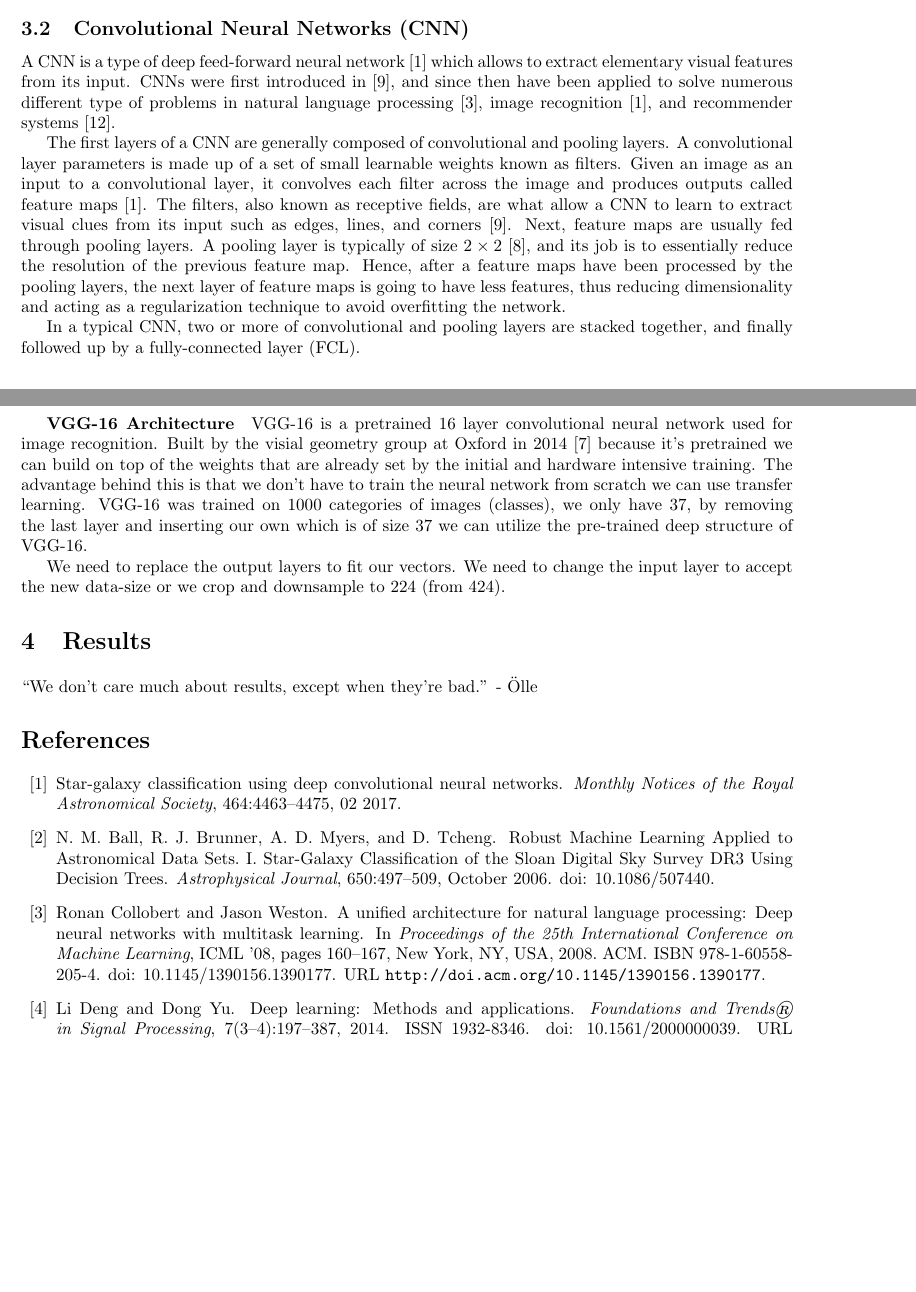
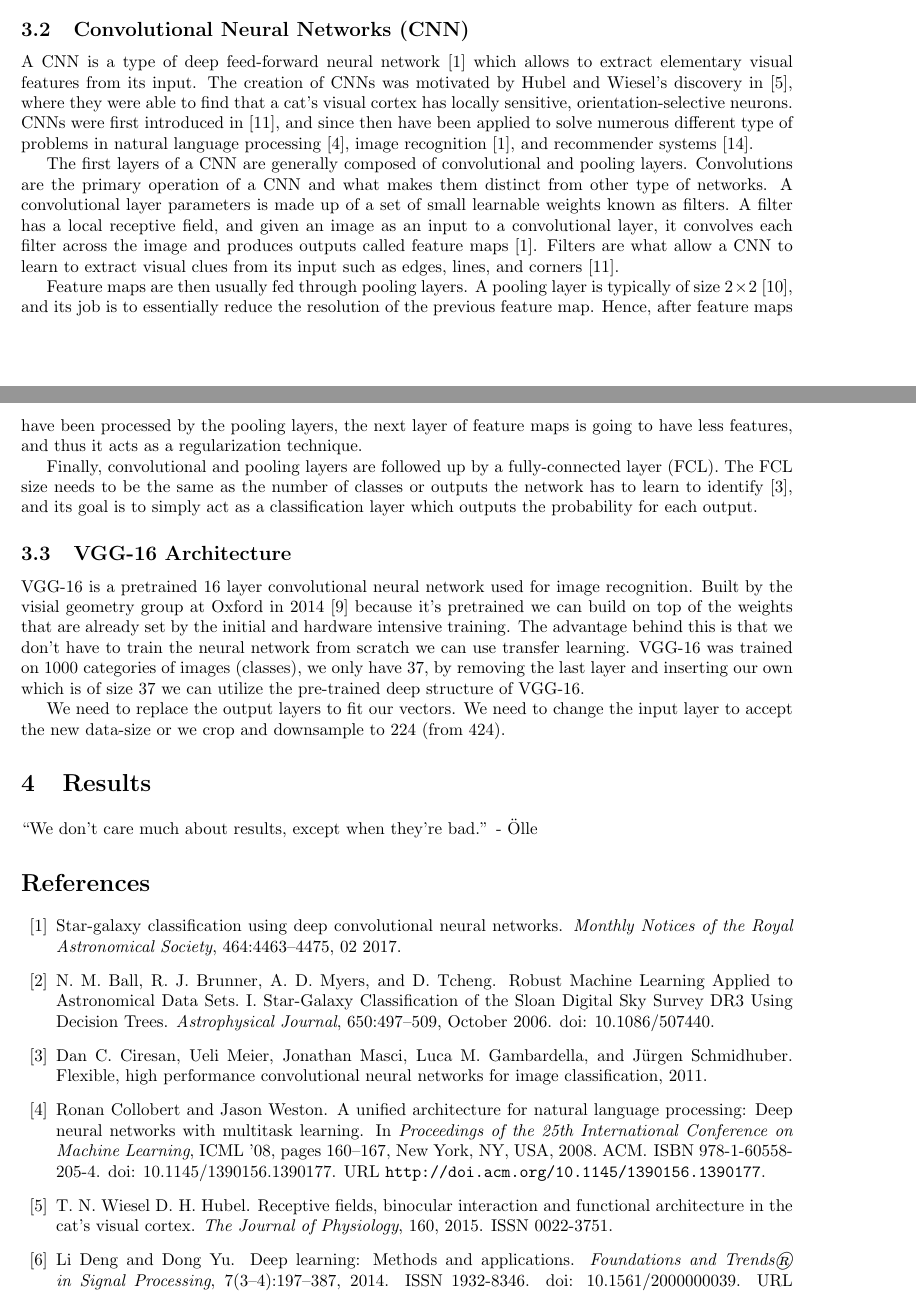
Before and after one commit to diegocasmo/ml-project, a LaTeX document (report/main.tex, which reads report/references.bib, report/sections/methods.tex): two parts of pages 2 and 3 of 4, joined at a grey line, cut so that both start at the same text, the shorter picture padded with empty space. Compiled offline with pdfLaTeX.

Commit message:
more work on CNN section

```diff
--- a/report/references.bib
+++ b/report/references.bib
@@ -150,3 +150,10 @@ volume= {61},
 page= {85-117},
 issn = {1879-2782}
 }
+@article{hubel-wiesel-receptive-fields,
+author= {D. H. Hubel, T. N. Wiesel},
+year= {2015},
+title= {Receptive fields,
+ binocular interaction and functional architecture in the cat's visual cortex},
+journal= {The Journal of Physiology},
+volume= {160},
@@ -152,0 +165,3 @@ issn = {1879-2782}
+    title = { Flexible, High Performance Convolutional Neural Networks for Image Classification},
+    year = {2011}
+}
--- a/report/sections/methods.tex
+++ b/report/sections/methods.tex
@@ -9,21 +9,27 @@ A standard neural network (NN) consists of many simple, connected processors cal
 \subsection{Convolutional Neural Networks (CNN)}
 
 % What is a CNN?
+% What was it inspired by?
 % When was this architecture created?
-% TODO: What was it inspired by?
-A CNN is a type of deep feed-forward neural network~\cite{cnn-star-galaxy} which allows to extract elementary visual features from its input. CNNs were first introduced in~\cite{Lecun99objectrecognition}, and since then have been applied to solve numerous different type of problems in  natural language processing~\cite{Collobert:2008:UAN:1390156.1390177}, image recognition~\cite{cnn-star-galaxy}, and recommender systems~\cite{NIPS2013_5004}.
+A CNN is a type of deep feed-forward neural network~\cite{cnn-star-galaxy} which allows to extract elementary visual features from its input. The creation of CNNs was motivated by Hubel and Wiesel's discovery in~\cite{hubel-wiesel-receptive-fields}, where they were able to find that a cat's visual cortex has locally sensitive, orientation-selective neurons. CNNs were first introduced in~\cite{Lecun99objectrecognition}, and since then have been applied to solve numerous different type of problems in  natural language processing~\cite{Collobert:2008:UAN:1390156.1390177}, image recognition~\cite{cnn-star-galaxy}, and recommender systems~\cite{NIPS2013_5004}.
 
+% What is a convolution?
+% What are CNNs made of?
 % What are convolutional layers?
 % What are filters?
 % What are feature maps?
+% TODO: Talk about ReLU?
+The first layers of a CNN are generally composed of convolutional and pooling layers. Convolutions are the primary operation of a CNN and what makes them distinct from other type of networks. A convolutional layer parameters is made up of a set of small learnable weights known as filters. A filter has a local receptive field, and given an image as an input to a convolutional layer, it convolves each filter across the image and produces outputs called feature maps~\cite{cnn-star-galaxy}. Filters are what allow a CNN to learn to extract visual clues from its input such as edges, lines, and corners~\cite{Lecun99objectrecognition}.
+
 % What is a pooling layer?
 % How does a CNN reduce dimensionality?
-The first layers of a CNN are generally composed of convolutional and pooling layers. A convolutional layer parameters is made up of a set of small learnable weights known as filters. Given an image as an input to a convolutional layer, it convolves each filter across the image and produces outputs called feature maps~\cite{cnn-star-galaxy}. The filters, also known as receptive fields, are what allow a CNN to learn to extract visual clues from its input such as edges, lines, and corners~\cite{Lecun99objectrecognition}. Next, feature maps are usually fed through pooling layers. A pooling layer is typically of size~$2 \times 2$~\cite{NIPS2012_4824}, and  its job is to essentially reduce the resolution of the previous feature map. Hence, after a feature maps have been processed by the pooling layers, the next layer of feature maps is going to have less features, thus reducing dimensionality and acting as a regularization technique to avoid overfitting the network.
+Feature maps are then usually fed through pooling layers. A pooling layer is typically of size~$2 \times 2$~\cite{NIPS2012_4824}, and  its job is to essentially reduce the resolution of the previous feature map. Hence, after feature maps have been processed by the pooling layers, the next layer of feature maps is going to have less features, and thus it acts as a regularization technique.
 
-% TODO: Fully connected layer
-In a typical CNN, two or more of convolutional and pooling layers are stacked together, and finally followed up by a fully-connected layer (FCL).
+% Why a fully-connected layer?
+Finally, convolutional and pooling layers are followed up by a fully-connected layer (FCL). The FCL size needs to be the same as the number of classes or outputs the network has to learn to identify~\cite{Ciresan11flexible}, and its goal is to simply act as a classification layer which outputs the probability for each output.
 
-\subparagraph{VGG-16 Architecture}
+\subsection{VGG-16 Architecture}
+
 VGG-16 is a pretrained 16 layer convolutional neural network used for image recognition. Built by the visial geometry group at Oxford in \citeyear{vgg16-arxiv} \cite{vgg16-arxiv} because it's pretrained we can build on top of the weights that are already set by the initial and hardware intensive training. The advantage behind this is that we don't have to train the neural network from scratch we can use transfer learning. VGG-16 was trained on 1000 categories of images (classes), we only have 37, by removing the last layer and inserting our own which is of size 37 we can utilize the pre-trained deep structure of VGG-16.
 
 % There exist other pretrained architectures, why VGG-16 over AlexNet, ImageNet, GoogLeNet which outperformed VGG in the competition VGG was introdced.
```
Also changed, not shown: report/references.bib (5 more changed lines).
